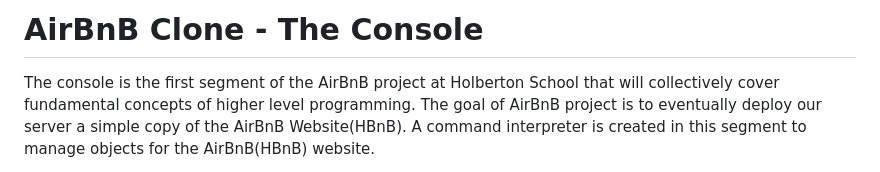
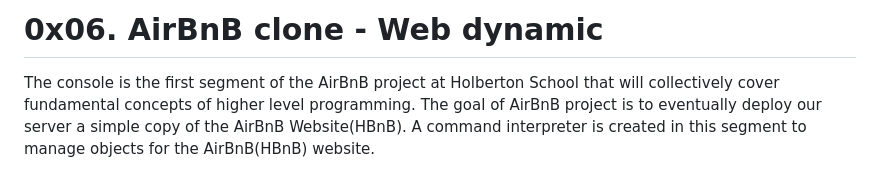
Before and after one commit to spaceadh/AirBnB_clone_v4, a Markdown page: README.md, the part around the change. Rendered like a GitHub page.

```diff
--- a/README.md
+++ b/README.md
@@ -1,4 +1,4 @@
-# AirBnB Clone - The Console
+# 0x06. AirBnB clone - Web dynamic
 The console is the first segment of the AirBnB project at Holberton School that will collectively cover fundamental concepts of higher level programming. The goal of AirBnB project is to eventually deploy our server a simple copy of the AirBnB Website(HBnB). A command interpreter is created in this segment to manage objects for the AirBnB(HBnB) website.
 
 #### Functionalities of this command interpreter:
```
